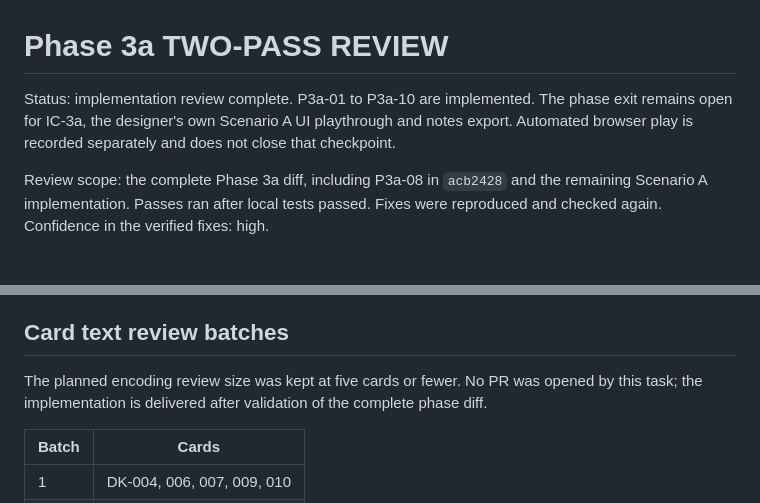
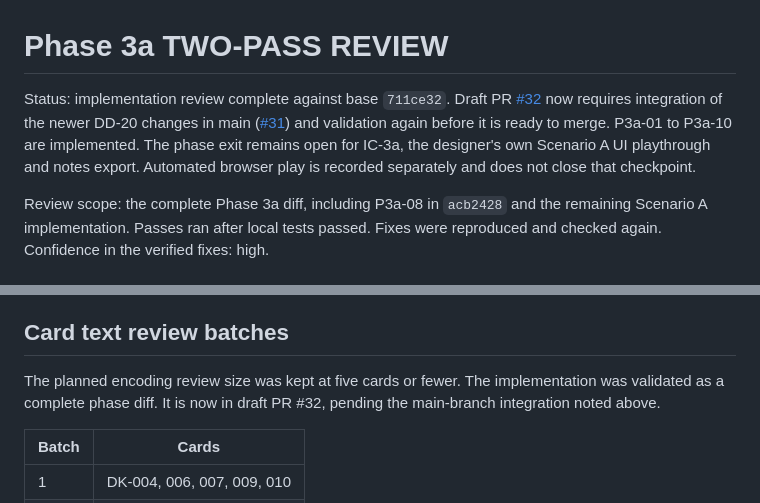
Before and after one commit to Penguin-Pants/HandfullOfBandits, a Markdown page: docs/prototype/15-phase3a-review.md, 2 parts joined by grey strips. Drawn GitHub-style.

```diff
--- a/docs/prototype/15-phase3a-review.md
+++ b/docs/prototype/15-phase3a-review.md
@@ -1,6 +1,6 @@
 # Phase 3a TWO-PASS REVIEW
 
-Status: implementation review complete. P3a-01 to P3a-10 are implemented. The phase exit remains open for IC-3a, the designer's own Scenario A UI playthrough and notes export. Automated browser play is recorded separately and does not close that checkpoint.
+Status: implementation review complete against base `711ce32`. Draft PR [#32](https://github.com/Penguin-Pants/HandfullOfBandits/pull/32) now requires integration of the newer DD-20 changes in main ([#31](https://github.com/Penguin-Pants/HandfullOfBandits/pull/31)) and validation again before it is ready to merge. P3a-01 to P3a-10 are implemented. The phase exit remains open for IC-3a, the designer's own Scenario A UI playthrough and notes export. Automated browser play is recorded separately and does not close that checkpoint.
 
 Review scope: the complete Phase 3a diff, including P3a-08 in `acb2428` and the remaining Scenario A implementation. Passes ran after local tests passed. Fixes were reproduced and checked again. Confidence in the verified fixes: high.
 
@@ -31,7 +31,7 @@ The automated browser flow creates Scenario A through Home, plays both rounds th
 
 ## Card text review batches
 
-The planned encoding review size was kept at five cards or fewer. No PR was opened by this task; the implementation is delivered after validation of the complete phase diff.
+The planned encoding review size was kept at five cards or fewer. The implementation was validated as a complete phase diff. It is now in draft PR #32, pending the main-branch integration noted above.
 
 | Batch | Cards |
 |---|---|
```
Also changed, not shown: docs/prototype/11-build-plan.md (+3 -3 lines).
